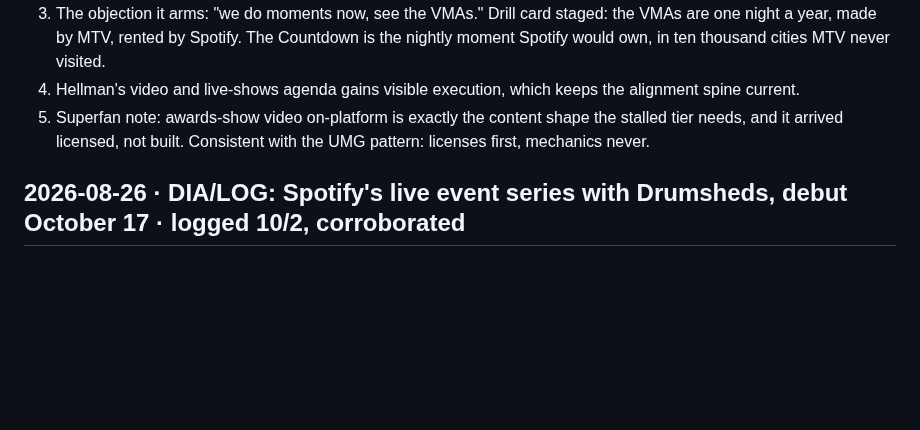
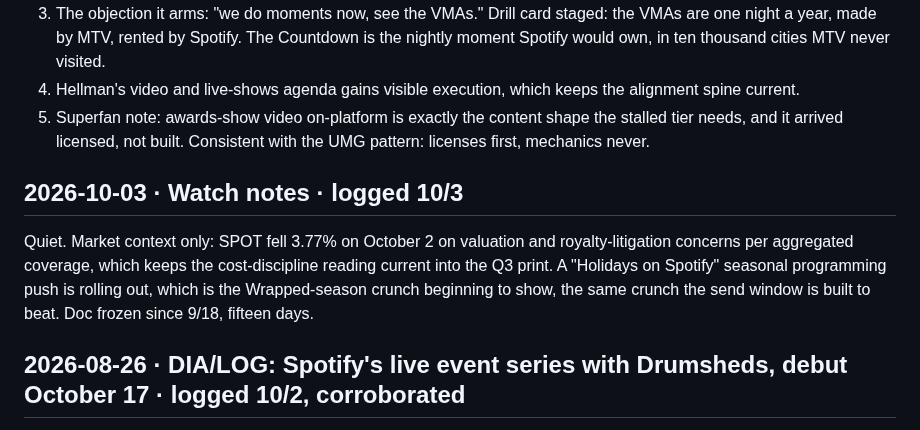
Before and after one commit to ashley-rudder/ashley-rudder-brief, a Markdown page: projects/countdown-dossier.md, the part around the change. GitHub-like rendering; blank space fills up the shorter version.

Commit message:
Countdown desk, day sixteen: quiet watch, holiday crunch confirmed on the horizon
Co-Authored-By: Claude Fable 5 <noreply@anthropic.com>
Claude-Session: https://claude.ai/code/session_01XbZ57Zh2qB6bXeoJffr2MM

```diff
--- a/projects/countdown-dossier.md
+++ b/projects/countdown-dossier.md
@@ -58,6 +58,11 @@ What it touches in the memo:
 3. The objection it arms: "we do moments now, see the VMAs." Drill card staged: the VMAs are one night a year, made by MTV, rented by Spotify. The Countdown is the nightly moment Spotify would own, in ten thousand cities MTV never visited.
 4. Hellman's video and live-shows agenda gains visible execution, which keeps the alignment spine current.
 5. Superfan note: awards-show video on-platform is exactly the content shape the stalled tier needs, and it arrived licensed, not built. Consistent with the UMG pattern: licenses first, mechanics never.
+
+## 2026-10-03 · Watch notes · logged 10/3
+
+Quiet. Market context only: SPOT fell 3.77% on October 2 on valuation and royalty-litigation concerns per aggregated coverage, which keeps the cost-discipline reading current into the Q3 print. A "Holidays on Spotify" seasonal programming push is rolling out, which is the Wrapped-season crunch beginning to show, the same crunch the send window is built to beat.
+Doc frozen since 9/18, fifteen days.
 
 ## 2026-08-26 · DIA/LOG: Spotify's live event series with Drumsheds, debut October 17 · logged 10/2, corroborated
 
```
Also changed, not shown: projects/the-countdown.md (+2 -0 lines).
